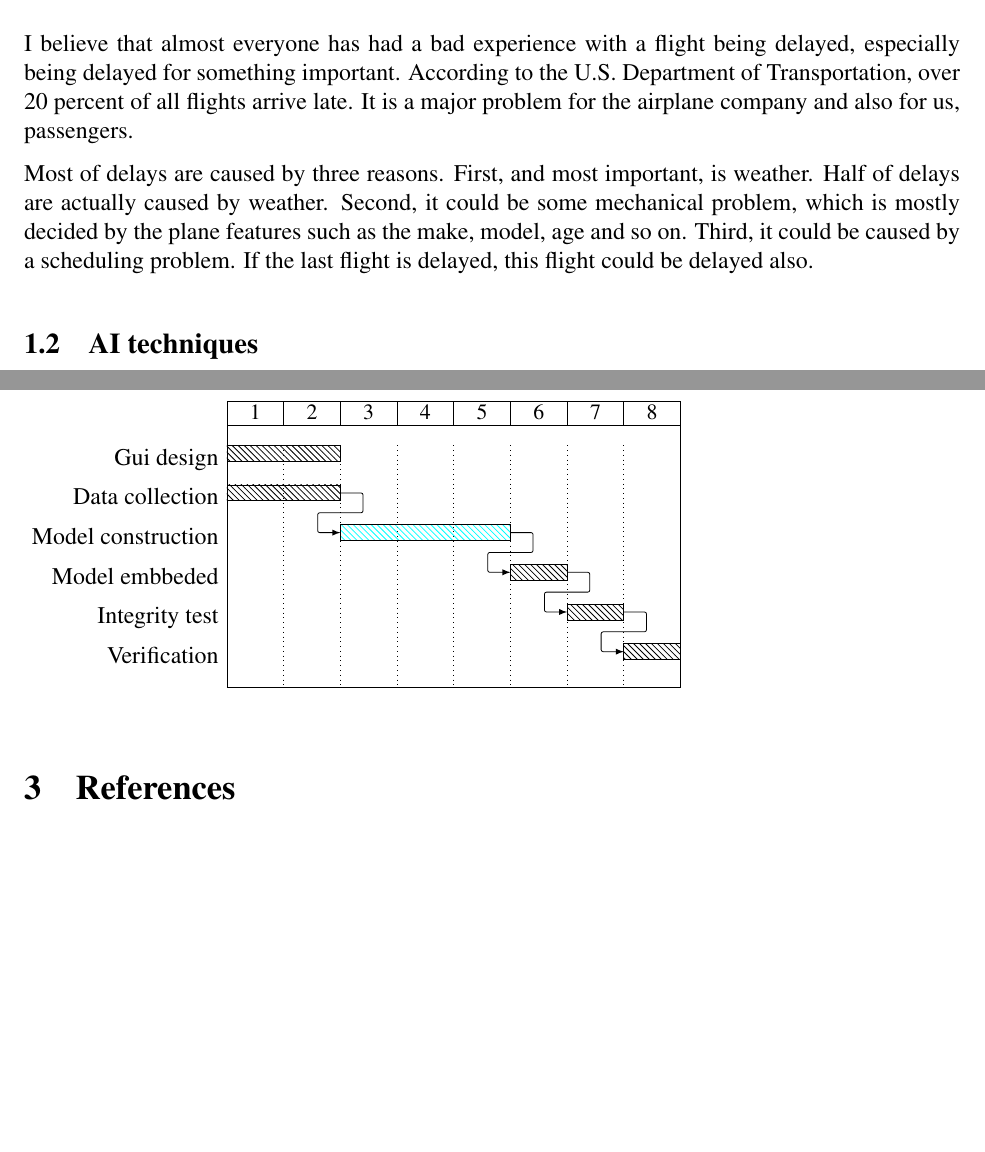
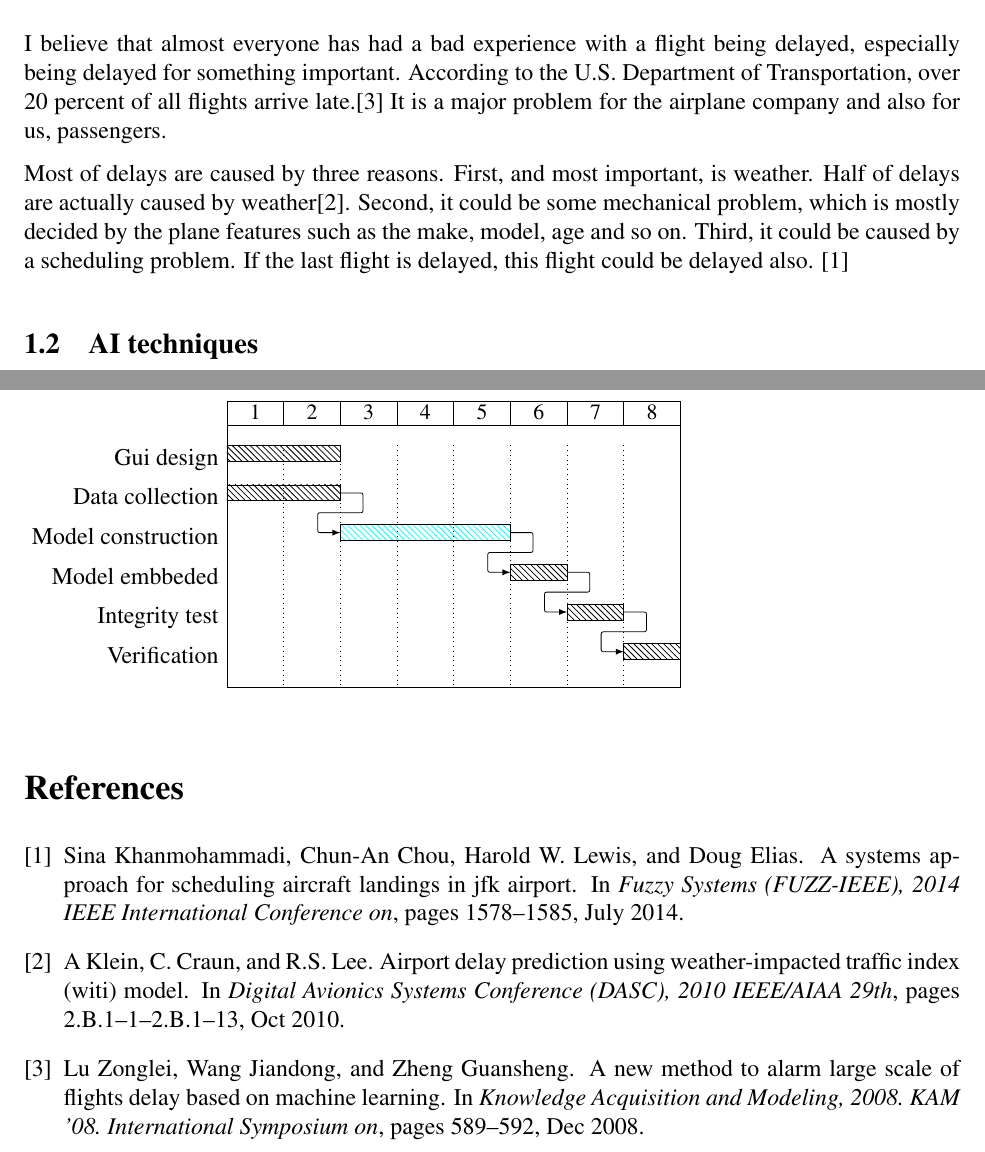
Before and after one commit to jordondornbos/cs5811-project, a LaTeX problem sheet (proposal-assignment.tex, which reads proposal-assignment.bib): two parts of pages 1 and 3 of 3, joined at a grey line, cut so that both start at the same text, the shorter picture padded with empty space. Compiled offline with pdfLaTeX.

Commit message:
add reference label in latex by leon

```diff
--- /dev/null
+++ b/proposal-assignment.bib
@@ -0,0 +1,7 @@
+@INPROCEEDINGS{4732894,
+author={Lu Zonglei and Wang Jiandong and Zheng Guansheng},
+booktitle={Knowledge Acquisition and Modeling, 2008. KAM '08. International Symposium on},
+title={A New Method to Alarm Large Scale of Flights Delay Based on Machine Learning},
+year={2008},
+month={Dec},
+pages={589-592},
@@ -0,0 +12,5 @@
+booktitle={Fuzzy Systems (FUZZ-IEEE), 2014 IEEE International Conference on},
+title={A systems approach for scheduling aircraft landings in JFK airport},
+year={2014},
+month={July},
+pages={1578-1585},
@@ -0,0 +21,5 @@
+booktitle={Digital Avionics Systems Conference (DASC), 2010 IEEE/AIAA 29th},
+title={Airport delay prediction using weather-impacted traffic index (WITI) model},
+year={2010},
+month={Oct},
+pages={2.B.1-1-2.B.1-13},
--- a/proposal-assignment.tex
+++ b/proposal-assignment.tex
@@ -55,15 +55,15 @@ possible delays.
 
 I believe that almost everyone has had a bad experience with a flight being
 delayed, especially being delayed for something important. According to the
-U.S. Department of Transportation, over 20 percent of all flights arrive late.
+U.S. Department of Transportation, over 20 percent of all flights arrive late.\cite{4732894}
 It is a major problem for the airplane company and also for us, passengers.
 
 Most of delays are caused by three reasons. First, and most important, is
-weather. Half of delays are actually caused by weather. Second, it could
+weather. Half of delays are actually caused by weather\cite{5655493}. Second, it could
 be some mechanical problem, which is mostly decided by the plane
 features such as the make, model, age and so on. Third, it could be
 caused by a scheduling problem. If the last flight is delayed, this flight
-could be delayed also.
+could be delayed also. \cite{6891588}
 
 
 
@@ -144,6 +144,5 @@ Verification: Both\\
   \end{gantt}
 
 
-\section{References}
-
+%\section{References}
 % Give a list of references. There is no upper or lower limit on the number of references but cite only relevant publications.
```
Also changed, not shown: proposal-assignment.pdf, reference/06891588.pdf (added), proposal-assignment.bib (11 more changed lines), proposal-assignment.tex (2 more changed lines), 2 other files.
